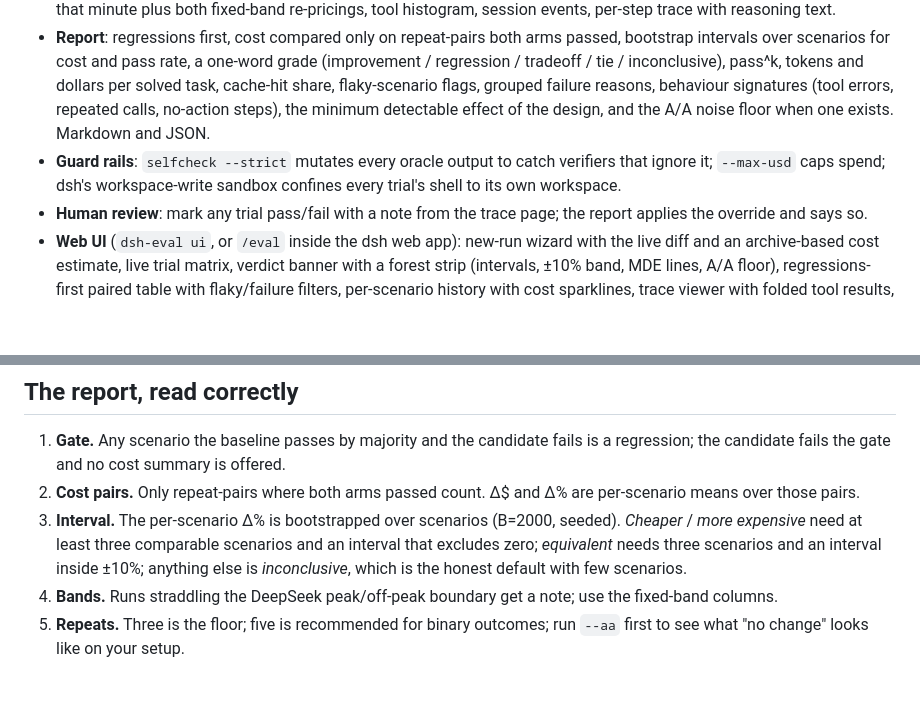
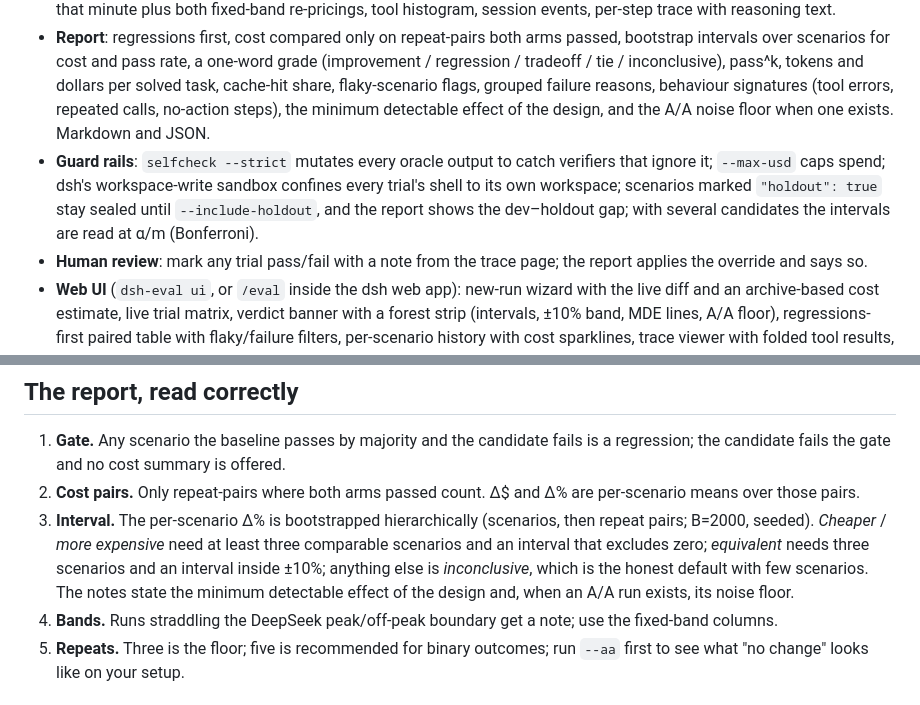
Before and after one commit to TT-Wang/dsh-eval-infra, a Markdown page: README.md, 2 parts joined by grey strips. Rendered like a GitHub page; blank space fills up the shorter version.

Commit message:
README: holdout, Bonferroni, hierarchical bootstrap, MDE
Co-Authored-By: Claude Fable 5.1 <noreply@anthropic.com>

```diff
--- a/README.md
+++ b/README.md
@@ -12,7 +12,7 @@ English | [中文](README.zh.md) · [design](docs/design.md) · [results](docs/r
 - **Paired, interleaved, repeated runs**: scenario → repeat → arm, A B on odd repeats and B A on even ones, each trial in a fresh workspace and a fresh runtime process under an isolated `DSH_HOME`. A/A mode measures the noise floor.
 - **Ledgers**: per-step cache-hit / cache-miss / output / reasoning tokens, price at the DeepSeek peak or off-peak rate of that minute plus both fixed-band re-pricings, tool histogram, session events, per-step trace with reasoning text.
 - **Report**: regressions first, cost compared only on repeat-pairs both arms passed, bootstrap intervals over scenarios for cost and pass rate, a one-word grade (improvement / regression / tradeoff / tie / inconclusive), pass^k, tokens and dollars per solved task, cache-hit share, flaky-scenario flags, grouped failure reasons, behaviour signatures (tool errors, repeated calls, no-action steps), the minimum detectable effect of the design, and the A/A noise floor when one exists. Markdown and JSON.
-- **Guard rails**: `selfcheck --strict` mutates every oracle output to catch verifiers that ignore it; `--max-usd` caps spend; dsh's workspace-write sandbox confines every trial's shell to its own workspace.
+- **Guard rails**: `selfcheck --strict` mutates every oracle output to catch verifiers that ignore it; `--max-usd` caps spend; dsh's workspace-write sandbox confines every trial's shell to its own workspace; scenarios marked `"holdout": true` stay sealed until `--include-holdout`, and the report shows the dev–holdout gap; with several candidates the intervals are read at α/m (Bonferroni).
 - **Human review**: mark any trial pass/fail with a note from the trace page; the report applies the override and says so.
 - **Web UI** (`dsh-eval ui`, or `/eval` inside the dsh web app): new-run wizard with the live diff and an archive-based cost estimate, live trial matrix, verdict banner with a forest strip (intervals, ±10% band, MDE lines, A/A floor), regressions-first paired table with flaky/failure filters, per-scenario history with cost sparklines, trace viewer with folded tool results, keyboard navigation, and side-by-side compare with a first-divergence marker; self-contained HTML and ATIF export.
 - **CLI exit codes for CI**: 0 no regressions, 1 regressions, 2 incomplete or errors.
@@ -69,7 +69,7 @@ bench/scenarios/<name>/
 
 1. **Gate.** Any scenario the baseline passes by majority and the candidate fails is a regression; the candidate fails the gate and no cost summary is offered.
 2. **Cost pairs.** Only repeat-pairs where both arms passed count. Δ$ and Δ% are per-scenario means over those pairs.
-3. **Interval.** The per-scenario Δ% is bootstrapped over scenarios (B=2000, seeded). *Cheaper* / *more expensive* need at least three comparable scenarios and an interval that excludes zero; *equivalent* needs three scenarios and an interval inside ±10%; anything else is *inconclusive*, which is the honest default with few scenarios.
+3. **Interval.** The per-scenario Δ% is bootstrapped hierarchically (scenarios, then repeat pairs; B=2000, seeded). *Cheaper* / *more expensive* need at least three comparable scenarios and an interval that excludes zero; *equivalent* needs three scenarios and an interval inside ±10%; anything else is *inconclusive*, which is the honest default with few scenarios. The notes state the minimum detectable effect of the design and, when an A/A run exists, its noise floor.
 4. **Bands.** Runs straddling the DeepSeek peak/off-peak boundary get a note; use the fixed-band columns.
 5. **Repeats.** Three is the floor; five is recommended for binary outcomes; run `--aa` first to see what "no change" looks like on your setup.
 
```
Also changed, not shown: README.zh.md (+2 -2 lines).
